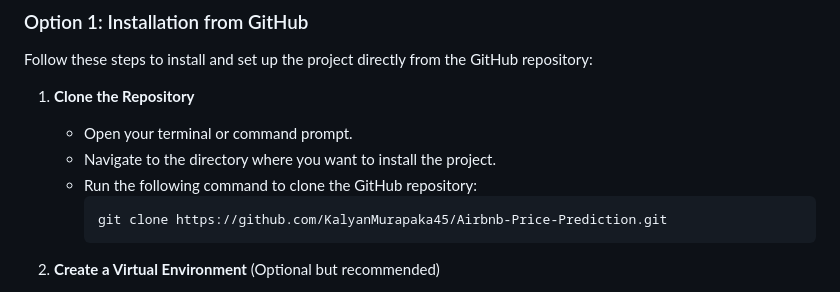
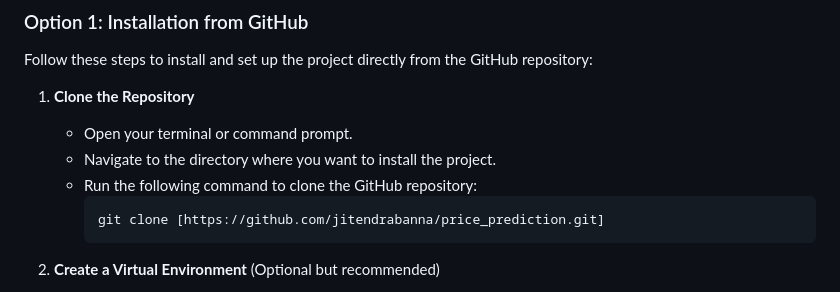
Before and after one commit to jitendrabanna/price_prediction, a Markdown page: README.md, the part around the change. Drawn GitHub-style.

Commit message:
Change repository link in README
Updated the GitHub repository link for cloning the project.

````diff
--- a/README.md
+++ b/README.md
@@ -37,7 +37,7 @@ Follow these steps to install and set up the project directly from the GitHub re
    - Navigate to the directory where you want to install the project.
    - Run the following command to clone the GitHub repository:
      ```
-     git clone https://github.com/KalyanMurapaka45/Airbnb-Price-Prediction.git
+     git clone [https://github.com/jitendrabanna/price_prediction.git]
      ```
 
 2. **Create a Virtual Environment** (Optional but recommended)
````
